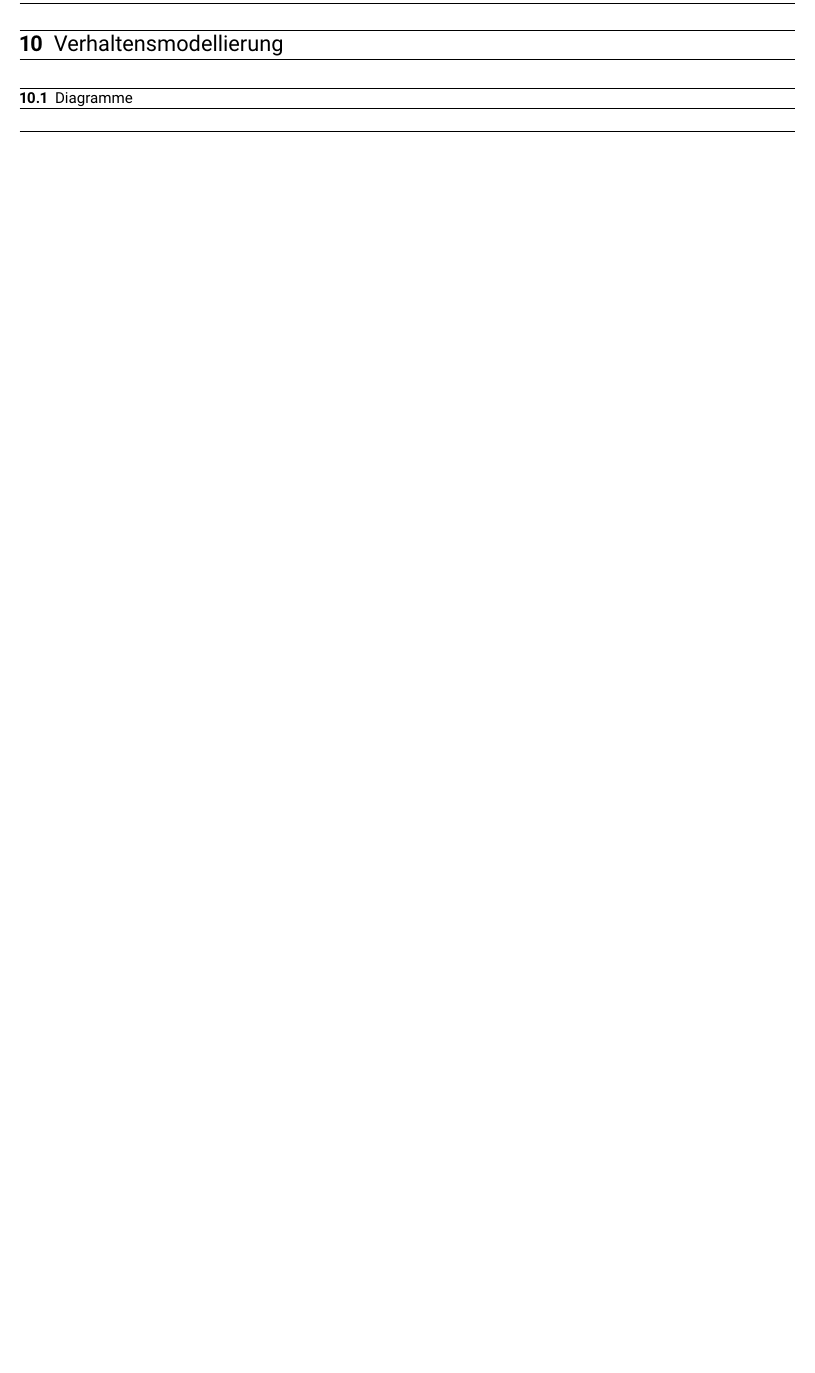
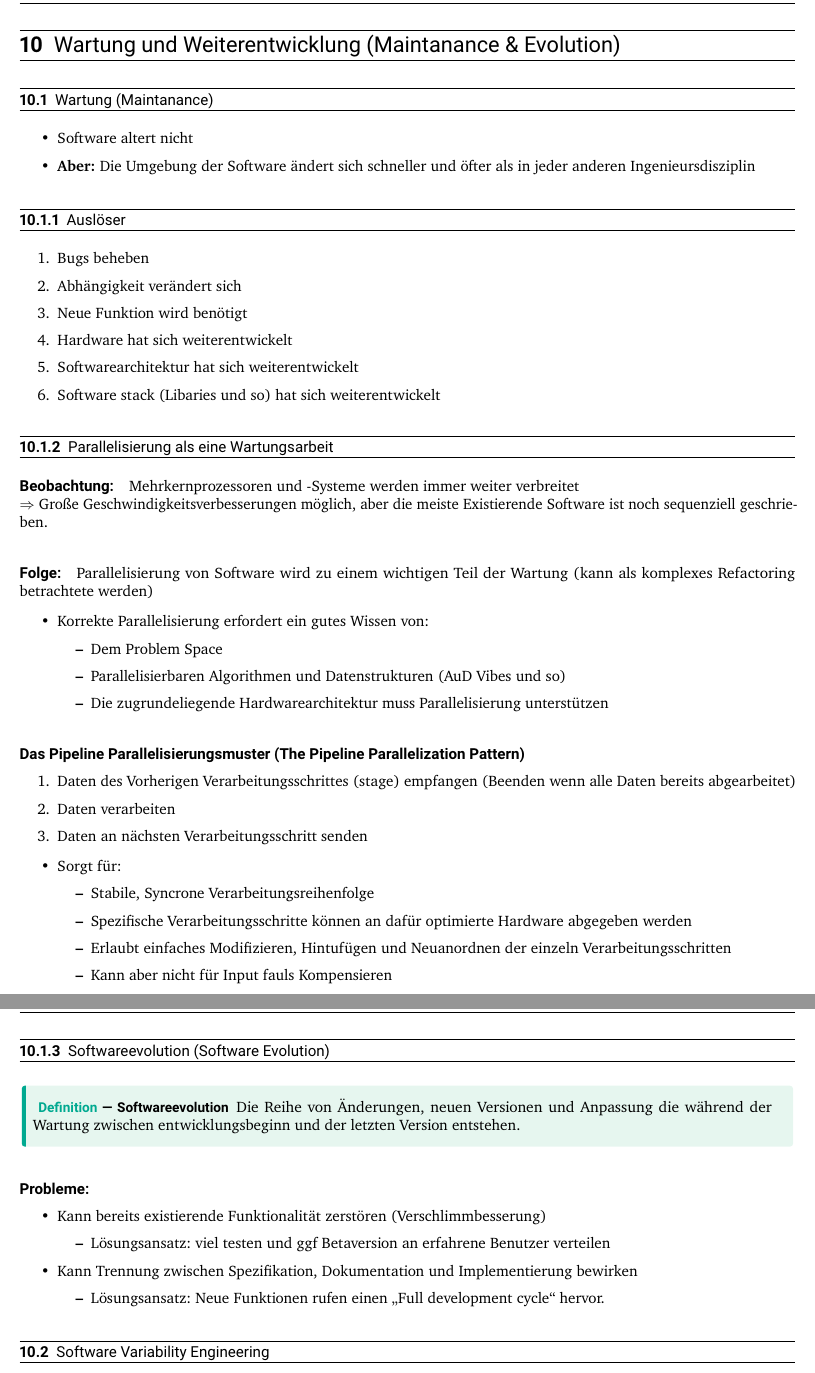
Before and after one commit to Rdeisenroth/SE-Zusammenfassung, a LaTeX document (SE-Zusammenfassung-20-21.tex): part of page 39 of 41 before the commit and two parts of pages 40 and 41 of 45 after it, the two joined at a grey line, cut at the place of the change, the shorter picture padded with empty space. The pictures show the PDF file SE-Zusammenfassung-20-21.pdf that the author committed with the source.

Commit message:
VL 10 Halb fertig

```diff
--- a/SE-Zusammenfassung-20-21.tex
+++ b/SE-Zusammenfassung-20-21.tex
@@ -1608,3 +1608,62 @@ Basiert auf CFG, hilft bei:
 % end
 % end
 % end
+
+\clearpage
+\section{Wartung und Weiterentwicklung (Maintanance \& Evolution)}
+\subsection{Wartung (Maintanance)}
+\begin{itemize}
+    \item Software altert nicht
+    \item \textbf{Aber:} Die Umgebung der Software ändert sich schneller und öfter als in jeder anderen Ingenieursdisziplin
+\end{itemize}
+\subsubsection{Auslöser}
+\begin{enumerate}
+    \item Bugs beheben
+    \item Abhängigkeit verändert sich
+    \item Neue Funktion wird benötigt
+    \item Hardware hat sich weiterentwickelt
+    \item Softwarearchitektur hat sich weiterentwickelt
+    \item Software stack (Libaries und so) hat sich weiterentwickelt
+\end{enumerate}
+\subsubsection{Parallelisierung als eine Wartungsarbeit}
+\paragraph{Beobachtung:} Mehrkernprozessoren und -Systeme werden immer weiter verbreitet\\
+$\Rightarrow$ Große Geschwindigkeitsverbesserungen möglich, aber die meiste Existierende Software ist noch sequenziell geschrieben.
+\paragraph{Folge:} Parallelisierung von Software wird zu einem wichtigen Teil der Wartung (kann als komplexes Refactoring betrachtete werden)
+
+\begin{itemize}
+    \item Korrekte Parallelisierung erfordert ein gutes Wissen von:\begin{itemize}
+              \item Dem Problem Space
+              \item Parallelisierbaren Algorithmen und Datenstrukturen (\href{https://github.com/Rdeisenroth/AuD-Zusammenfassung/blob/master/AuD-Zusammenfassung-2020.pdf}{AuD Vibes und so})
+              \item Die zugrundeliegende Hardwarearchitektur muss Parallelisierung unterstützen
+          \end{itemize}
+\end{itemize}
+\paragraph{Das Pipeline Parallelisierungsmuster (The Pipeline Parallelization Pattern)}\begin{enumerate}
+    \item Daten des Vorherigen Verarbeitungsschrittes (stage) empfangen (Beenden wenn alle Daten bereits abgearbeitet)
+    \item Daten verarbeiten
+    \item Daten an nächsten Verarbeitungsschritt senden
+\end{enumerate}
+\begin{itemize}
+    \item Sorgt für:\begin{itemize}
+              \item Stabile, Syncrone Verarbeitungsreihenfolge
+              \item Spezifische Verarbeitungsschritte können an dafür optimierte Hardware abgegeben werden
+              \item Erlaubt einfaches Modifizieren, Hintufügen und Neuanordnen der einzeln Verarbeitungsschritten
+              \item Kann aber nicht für Input fauls Kompensieren
+          \end{itemize}
+\end{itemize}
+\clearpage
+\subsubsection{Softwareevolution (Software Evolution)}
+\begin{definition}[Softwareevolution]
+    Die Reihe von Änderungen, neuen Versionen und Anpassung die während der Wartung zwischen entwicklungsbeginn und der letzten Version entstehen.
+\end{definition}
+\paragraph{Probleme:}\begin{itemize}
+    \item Kann bereits existierende Funktionalität zerstören (Verschlimmbesserung)\begin{itemize}
+              \item Lösungsansatz: viel testen und ggf Betaversion an erfahrene Benutzer verteilen
+          \end{itemize}
+    \item Kann Trennung zwischen Spezifikation, Dokumentation und Implementierung bewirken\begin{itemize}
+              \item Lösungsansatz: Neue Funktionen rufen einen \enquote{Full development cycle} hervor.
+          \end{itemize}
+\end{itemize}
+\subsection{Software Variability Engineering}
+\begin{definition}[Softwarevariabilität (Software Variability)]
+    Die Nötigkeit, eine Große Anzahl an eng verwandten Produktvarianten mit unterschiedlichen Abhängigkeiten und Funktionen zu warten.
+\end{definition}
```
Also changed, not shown: SE-Zusammenfassung-20-21.pdf, SE-Zusammenfassung-20-21.tex (36 more changed lines).
